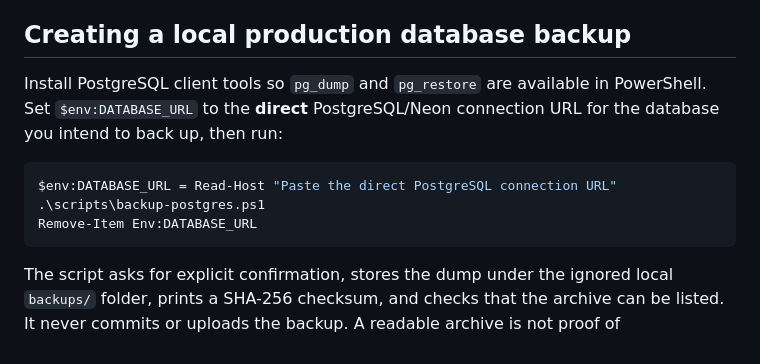
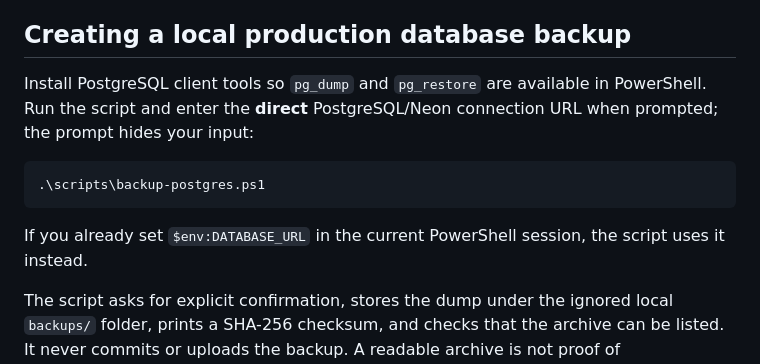
Before and after one commit to MIKE-JOBIE/MaximNyansaElectronics, a Markdown page: README.md, the part around the change. GitHub-like rendering.

Commit message:
Document hidden database URL prompt for backup script

````diff
--- a/README.md
+++ b/README.md
@@ -71,13 +71,13 @@ Keep `PAYSTACK_TEST_MODE=true` until a controlled test transaction is verified.
 
 ## Creating a local production database backup
 
-Install PostgreSQL client tools so `pg_dump` and `pg_restore` are available in PowerShell. Set `$env:DATABASE_URL` to the **direct** PostgreSQL/Neon connection URL for the database you intend to back up, then run:
+Install PostgreSQL client tools so `pg_dump` and `pg_restore` are available in PowerShell. Run the script and enter the **direct** PostgreSQL/Neon connection URL when prompted; the prompt hides your input:
 
 ```powershell
-$env:DATABASE_URL = Read-Host "Paste the direct PostgreSQL connection URL"
 .\scripts\backup-postgres.ps1
-Remove-Item Env:DATABASE_URL
 ```
+
+If you already set `$env:DATABASE_URL` in the current PowerShell session, the script uses it instead.
 
 The script asks for explicit confirmation, stores the dump under the ignored local `backups/` folder, prints a SHA-256 checksum, and checks that the archive can be listed. It never commits or uploads the backup. A readable archive is not proof of recoverability: restore it into a separate test database and verify row counts and application behavior before merging a production schema change.
 
````
